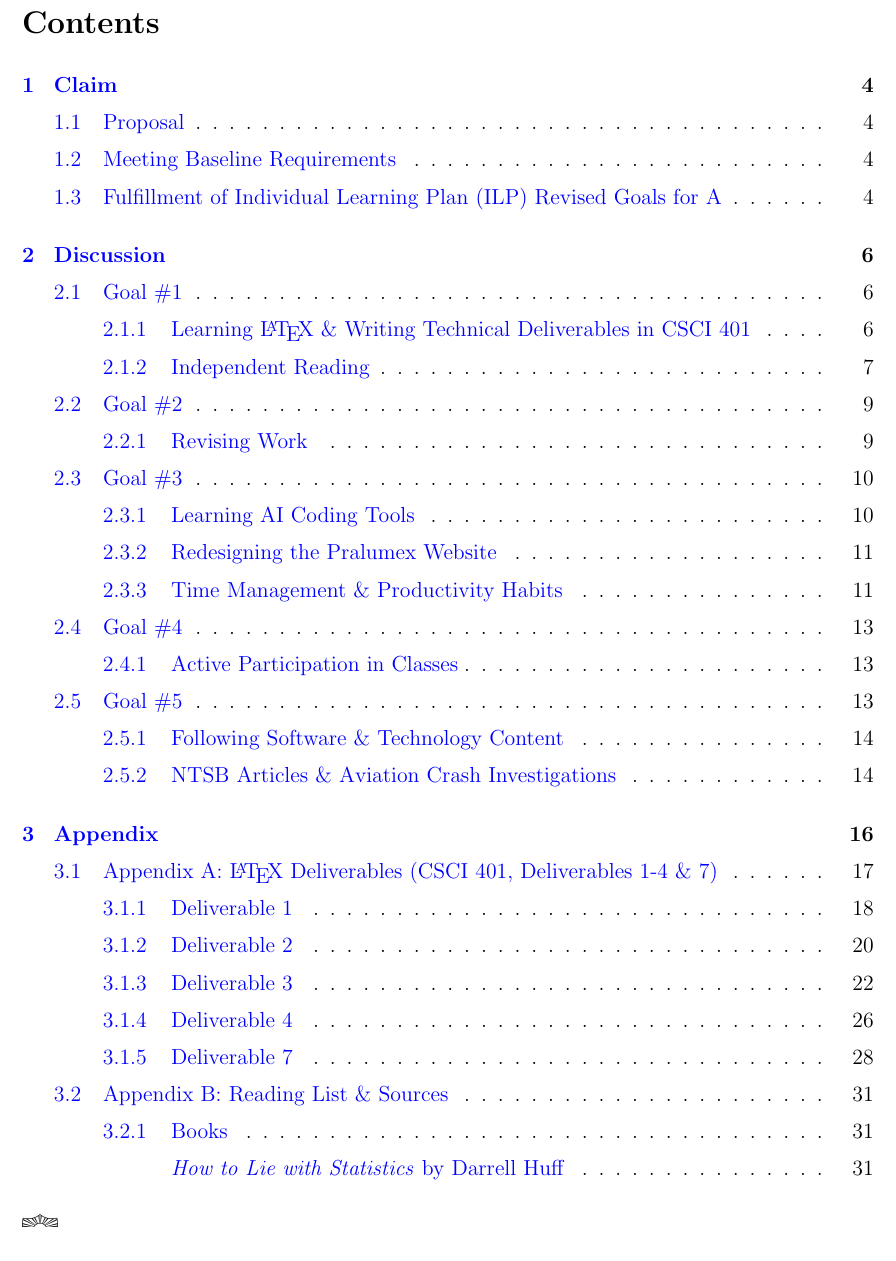
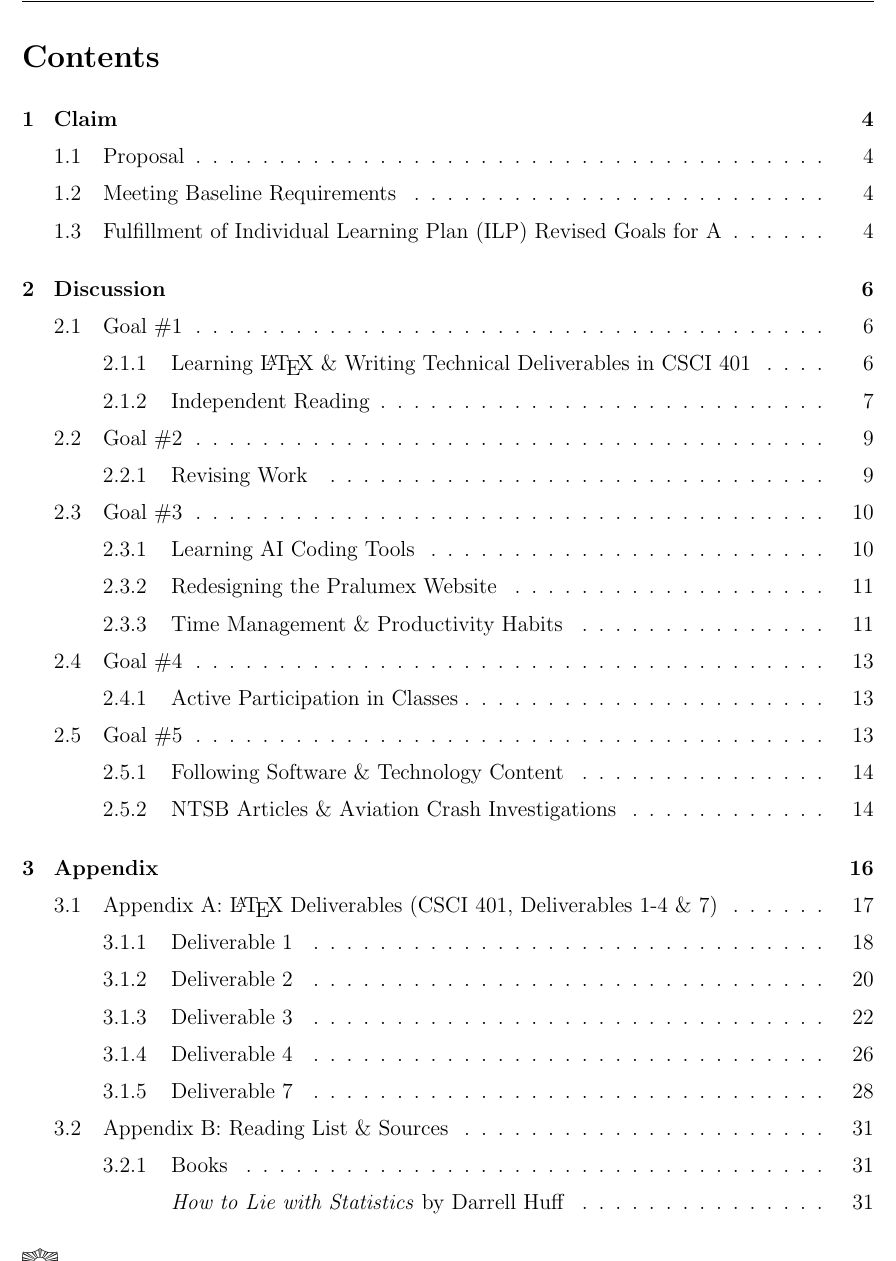
Before and after one commit to philbertloekman/writ-340, a LaTeX document (06-grade-proposal/main.tex): part of page 2 of 66, cut so that both start at the same text. Compiled offline with pdfLaTeX.

Commit message:
change hyperlink color for toc

```diff
--- a/06-grade-proposal/main.tex
+++ b/06-grade-proposal/main.tex
@@ -80,7 +80,7 @@
     \newpage
     \pagestyle{fancy}
 
-    \tableofcontents
+    {\hypersetup{linkcolor=black}\tableofcontents}
     \newpage
 
     \section{Claim}
```
Also changed, not shown: 2 other files.
